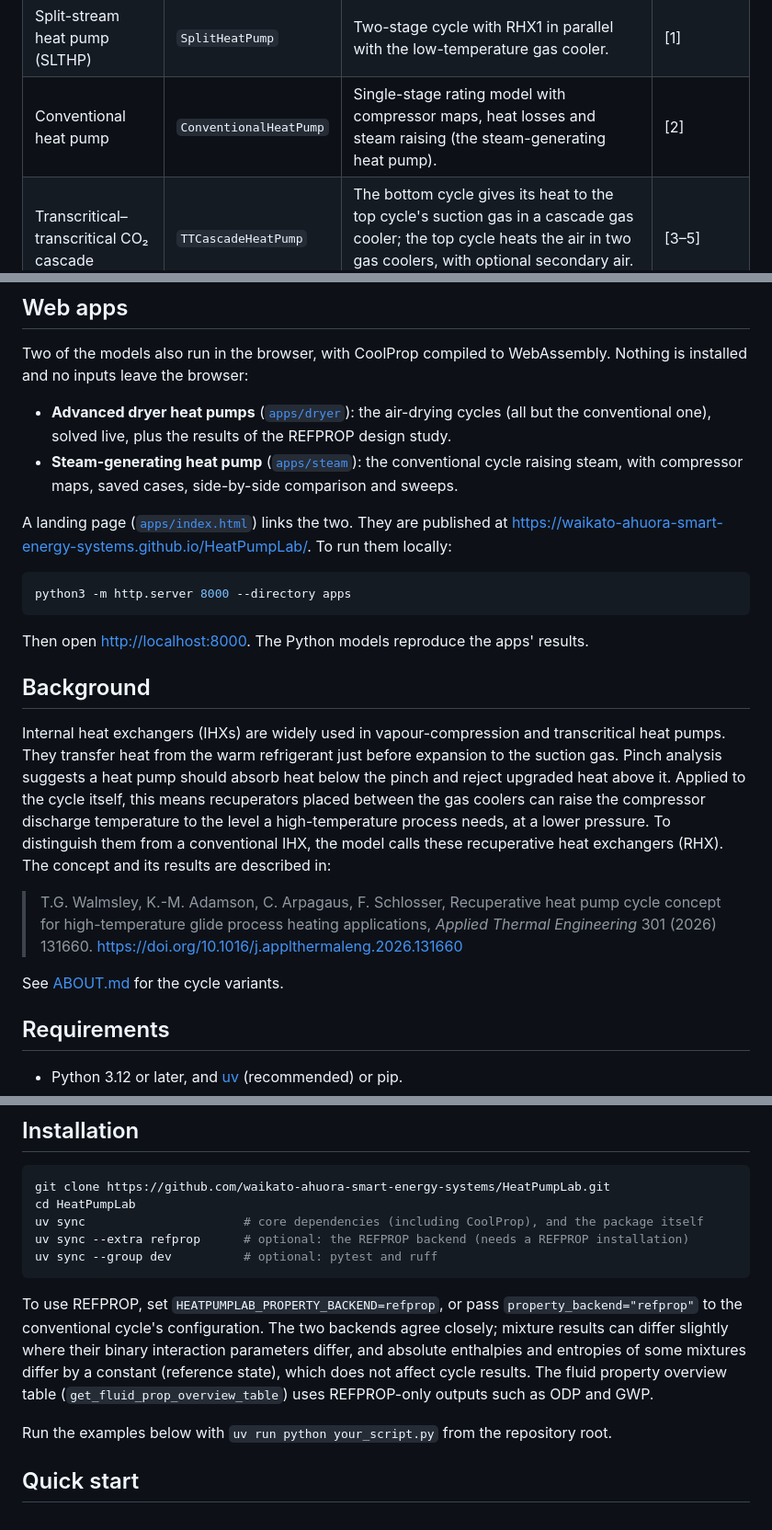
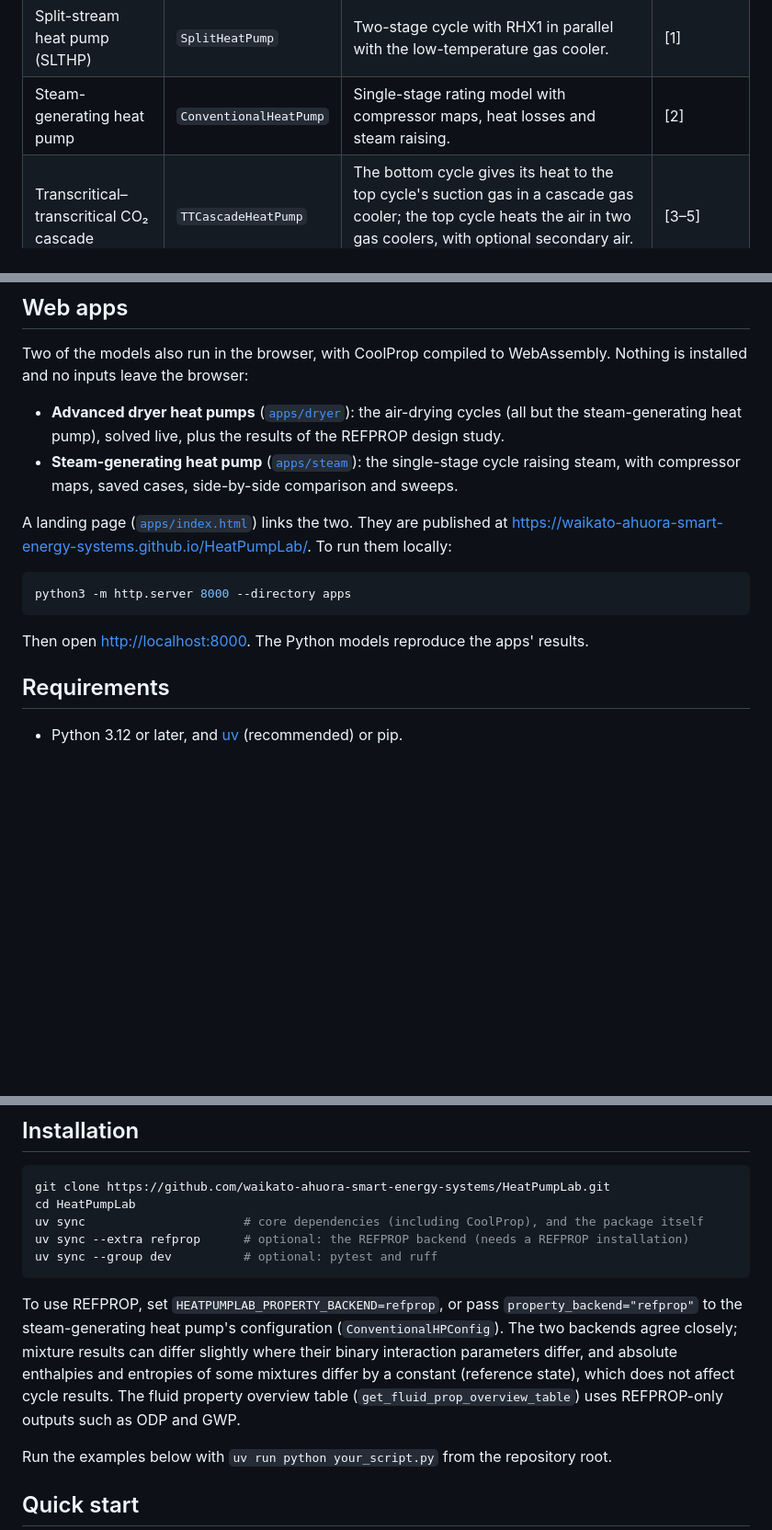
Before and after one commit to waikato-ahuora-smart-energy-systems/HeatPumpLab, a Markdown page: README.md, 3 parts joined by grey strips. Shown at 92% size. Drawn GitHub-style; blank space fills up the shorter version.

Commit message:
README: call the conventional cycle the steam-generating heat pump; drop Background
From PR 3 (Tim Walmsley's web edit): rename the cycle table row and
remove the Background section. The RHP article stays as reference [1],
and ABOUT.md stays linked under Further documentation. The remaining
"conventional" wording (web apps, REFPROP note, quick-start heading) now
says steam-generating heat pump too; the module and config names keep
ConventionalHeatPump / ConventionalHPConfig.

Co-Authored-By: Claude Opus 5.5 <noreply@anthropic.com>

````diff
--- a/README.md
+++ b/README.md
@@ -12,7 +12,7 @@ The package contains seven cycle models. Each is a module under `HeatPumpLab.cyc
 | --- | --- | --- | --- |
 | Recuperative heat pump (RHP) | `RecuperativeHeatPump` | One or two compressors with up to three recuperative heat exchangers (RHX) placed between the gas coolers, for high-temperature glide heating. Includes Bayesian optimisation of the design. | [1] |
 | Split-stream heat pump (SLTHP) | `SplitHeatPump` | Two-stage cycle with RHX1 in parallel with the low-temperature gas cooler. | [1] |
-| Conventional heat pump | `ConventionalHeatPump` | Single-stage rating model with compressor maps, heat losses and steam raising (the steam-generating heat pump). | [2] |
+| Steam-generating heat pump | `ConventionalHeatPump` | Single-stage rating model with compressor maps, heat losses and steam raising. | [2] |
 | Transcritical–transcritical CO₂ cascade | `TTCascadeHeatPump` | The bottom cycle gives its heat to the top cycle's suction gas in a cascade gas cooler; the top cycle heats the air in two gas coolers, with optional secondary air. IHXs in both cycles, optional expanders. | [3–5] |
 | n-level cascade | `CascadeHeatPump` | Two to four levels heating the air in series through each level's subcooler and its share of condenser heat. Optional IHX per level and expanders. | [6] |
 | Heat pump with MVR steam | `MVRHeatPump` | A vapour-compression cycle heats the air and raises low-pressure steam, which a chain of mechanical vapour recompression fans, with water injection and splits to the process, lifts to heat the air to the target. | [2] |
@@ -24,8 +24,8 @@ Two of the models also run in the browser, with CoolProp compiled to WebAssembly
 installed and no inputs leave the browser:
 
 - **Advanced dryer heat pumps** ([`apps/dryer`](apps/dryer)): the air-drying cycles (all but
-  the conventional one), solved live, plus the results of the REFPROP design study.
-- **Steam-generating heat pump** ([`apps/steam`](apps/steam)): the conventional cycle raising
+  the steam-generating heat pump), solved live, plus the results of the REFPROP design study.
+- **Steam-generating heat pump** ([`apps/steam`](apps/steam)): the single-stage cycle raising
   steam, with compressor maps, saved cases, side-by-side comparison and sweeps.
 
 A landing page ([`apps/index.html`](apps/index.html)) links the two. They are published at
@@ -36,22 +36,6 @@ python3 -m http.server 8000 --directory apps
 ```
 
 Then open <http://localhost:8000>. The Python models reproduce the apps' results.
-
-## Background
-
-Internal heat exchangers (IHXs) are widely used in vapour-compression and transcritical heat
-pumps. They transfer heat from the warm refrigerant just before expansion to the suction gas.
-Pinch analysis suggests a heat pump should absorb heat below the pinch and reject upgraded heat
-above it. Applied to the cycle itself, this means recuperators placed between the gas coolers
-can raise the compressor discharge temperature to the level a high-temperature process needs,
-at a lower pressure. To distinguish them from a conventional IHX, the model calls these
-recuperative heat exchangers (RHX). The concept and its results are described in:
-
-> T.G. Walmsley, K.-M. Adamson, C. Arpagaus, F. Schlosser, Recuperative heat pump cycle concept
-> for high-temperature glide process heating applications, *Applied Thermal Engineering* 301
-> (2026) 131660. https://doi.org/10.1016/j.applthermaleng.2026.131660
-
-See [ABOUT.md](HeatPumpLab/cycles/RecuperativeHeatPump/ABOUT.md) for the cycle variants.
 
 ## Requirements
 
@@ -79,11 +63,11 @@ uv sync --group dev          # optional: pytest and ruff
 ```
 
 To use REFPROP, set `HEATPUMPLAB_PROPERTY_BACKEND=refprop`, or pass `property_backend="refprop"`
-to the conventional cycle's configuration. The two backends agree closely; mixture results can
-differ slightly where their binary interaction parameters differ, and absolute enthalpies and
-entropies of some mixtures differ by a constant (reference state), which does not affect cycle
-results. The fluid property overview table (`get_fluid_prop_overview_table`) uses REFPROP-only
-outputs such as ODP and GWP.
+to the steam-generating heat pump's configuration (`ConventionalHPConfig`). The two backends
+agree closely; mixture results can differ slightly where their binary interaction parameters
+differ, and absolute enthalpies and entropies of some mixtures differ by a constant (reference
+state), which does not affect cycle results. The fluid property overview table
+(`get_fluid_prop_overview_table`) uses REFPROP-only outputs such as ODP and GWP.
 
 Run the examples below with `uv run python your_script.py` from the repository root.
 
````
Also changed, not shown: other parts of README.md (+1 -1 lines).
